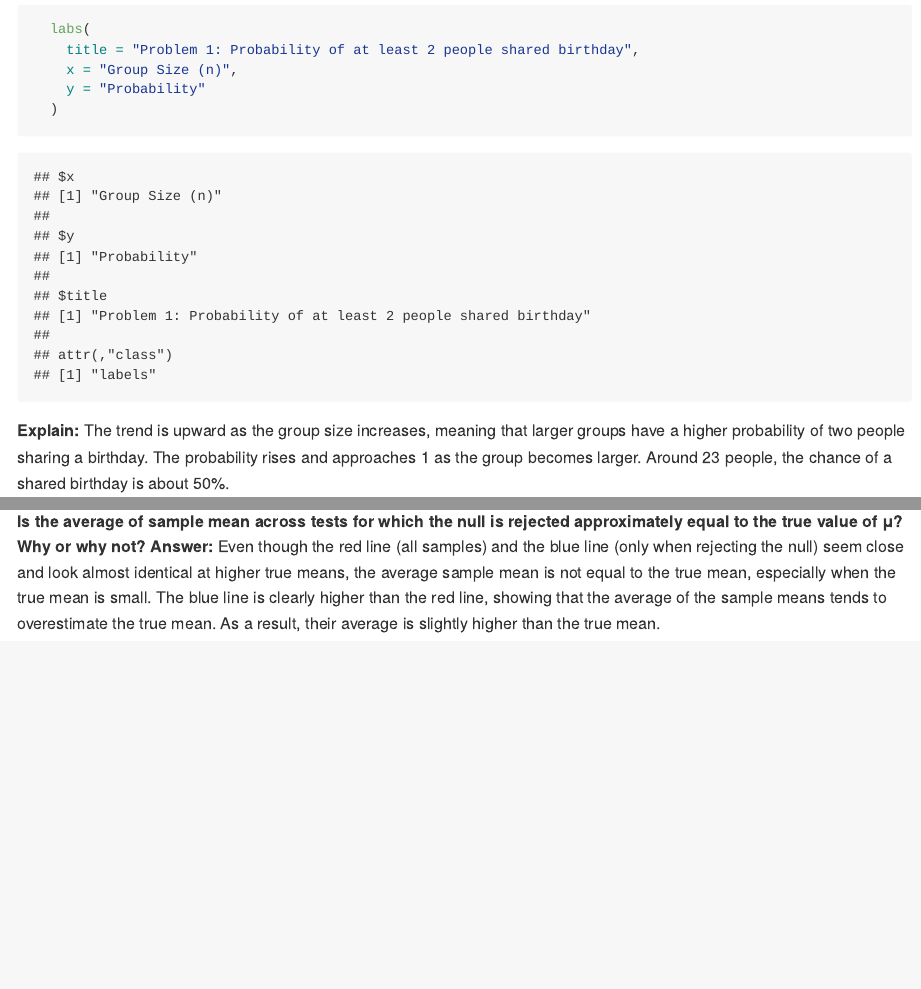
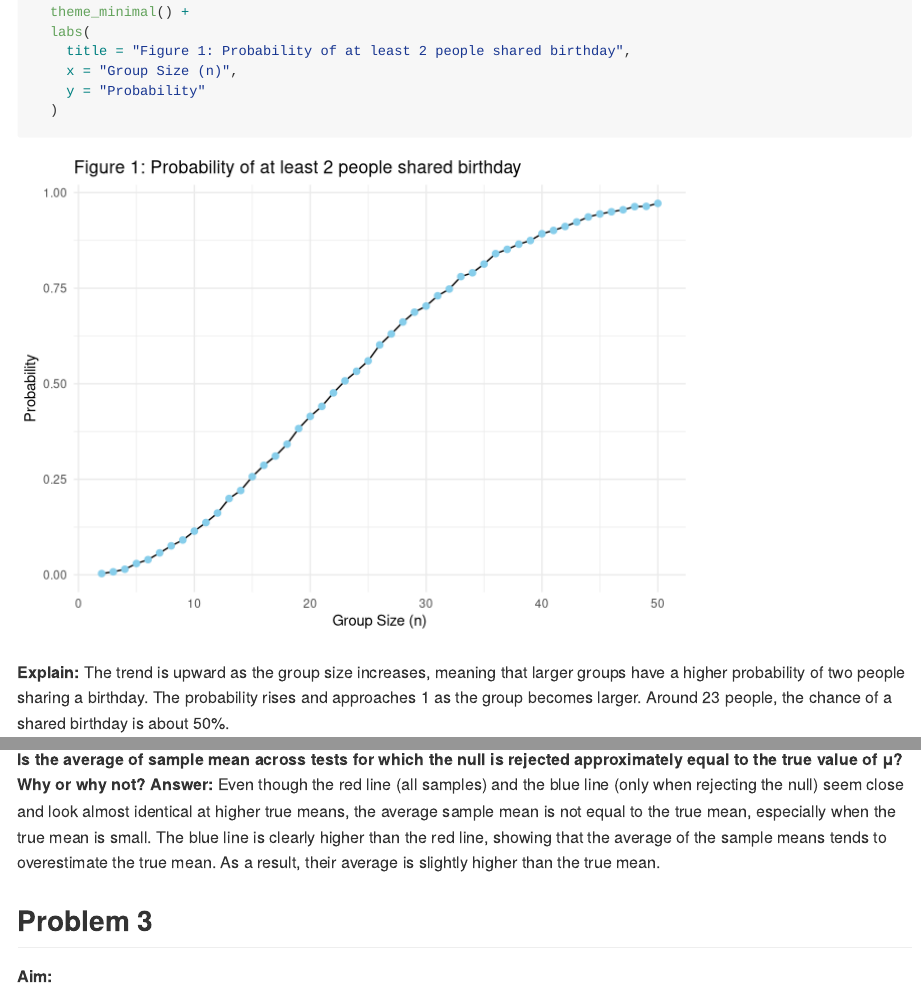
Before and after one commit to NichchaSubdee/p8105_hw5_ns3923, an R Markdown document (p8105_hw5_ns3923.Rmd): the page in a window 1100 px wide, from 1950 px down before the commit and from 1400 px down after it, so that both start at the same text, and a second part further down, joined at a grey line. Rendered offline with R 4.5, knitr and Pandoc, with nearby package versions; some code elsewhere in the file could not run offline.

Commit message:
Clean figure problem 1 and 2

```diff
--- a/p8105_hw5_ns3923.Rmd
+++ b/p8105_hw5_ns3923.Rmd
@@ -48,9 +48,9 @@ Repeat_group |>
   ggplot(aes(x = group_size, y = prob_duplicate)) +
   geom_line() +
   geom_point(size = 2, color = "skyblue") +
-  theme_minimal()
+  theme_minimal() +
   labs(
-    title = "Problem 1: Probability of at least 2 people shared birthday",
+    title = "Figure 1: Probability of at least 2 people shared birthday",
     x = "Group Size (n)",
     y = "Probability"
   )
@@ -142,4 +142,6 @@ mean_estimates |>
 **Is the average of sample mean across tests for which the null is rejected approximately equal to the true value of μ? Why or why not?**
 **Answer:** Even though the red line (all samples) and the blue line (only when rejecting the null) seem close and look almost identical at higher true means, the average sample mean is not equal to the true mean, especially when the true mean is small. The blue line is clearly higher than the red line, showing that the average of the sample means tends to overestimate the true mean. As a result, their average is slightly higher than the true mean.
 
-##
+## Problem 3
+
+**Aim:**
```
Also changed, not shown: p8105_hw5_ns3923.md, p8105_hw5_ns3923_files/figure-gfm/P1_3-1.png, p8105_hw5_ns3923_files/figure-gfm/P2_3-1.png, p8105_hw5_ns3923_files/figure-gfm/unnamed-chunk-1-1.png, p8105_hw5_ns3923.Rmd (4 more changed lines), 1 other file.
